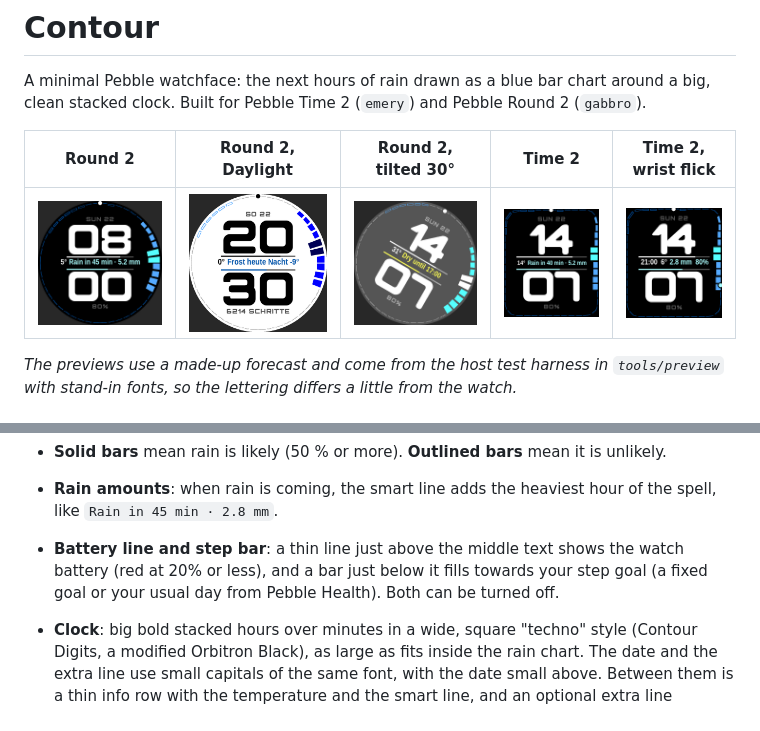
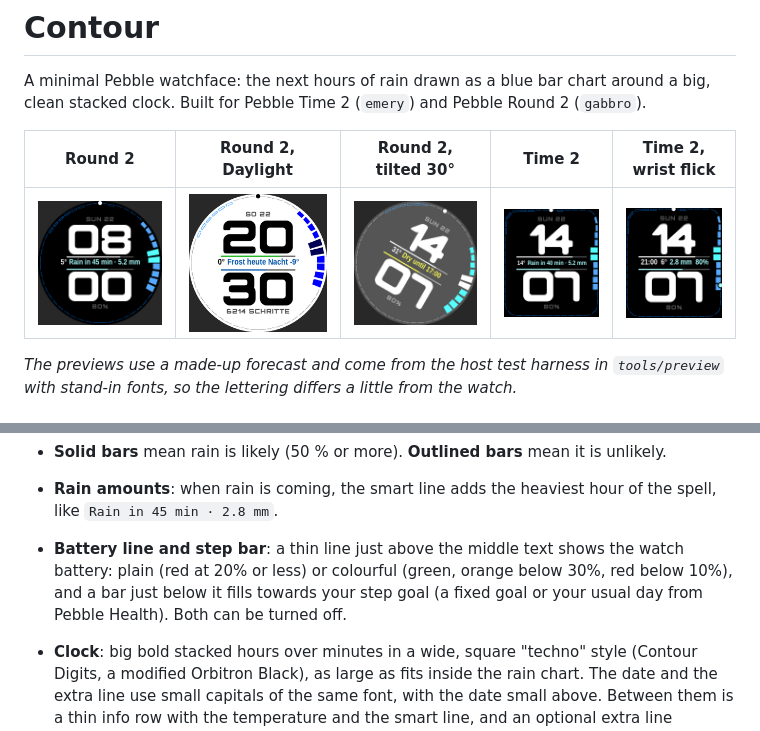
Before and after one commit to maurinkne-coder/minimal-weather-face, a Markdown page: README.md, 2 parts joined by grey strips. Drawn GitHub-style; pictures changed too: docs/round-daylight.png.

Commit message:
Battery line: optional colourful mode (green, orange, red)
Co-Authored-By: Claude Opus 5.5 <noreply@anthropic.com>
Claude-Session: https://claude.ai/code/session_015HmYPjfyQ65s3v6ZviQxa9

```diff
--- a/README.md
+++ b/README.md
@@ -33,7 +33,7 @@ fonts, so the lettering differs a little from the watch._
   is unlikely.
 - **Rain amounts**: when rain is coming, the smart line adds the heaviest
   hour of the spell, like `Rain in 45 min · 2.8 mm`.
-- **Battery line and step bar**: a thin line just above the middle text shows the watch battery (red at 20% or less), and a bar just below it fills towards your step goal (a fixed goal or your usual day from Pebble Health). Both can be turned off.
+- **Battery line and step bar**: a thin line just above the middle text shows the watch battery: plain (red at 20% or less) or colourful (green, orange below 30%, red below 10%), and a bar just below it fills towards your step goal (a fixed goal or your usual day from Pebble Health). Both can be turned off.
 - **Clock**: big bold stacked hours over minutes in a wide, square "techno" style (Contour Digits, a modified Orbitron Black), as large as fits inside the rain chart. The date and the extra line use small capitals of the same font, with the
   date small above. Between them is a thin info row with the temperature and
   the smart line, and an optional extra line (battery, steps or heart rate)
```
Also changed, not shown: 6 other files.
